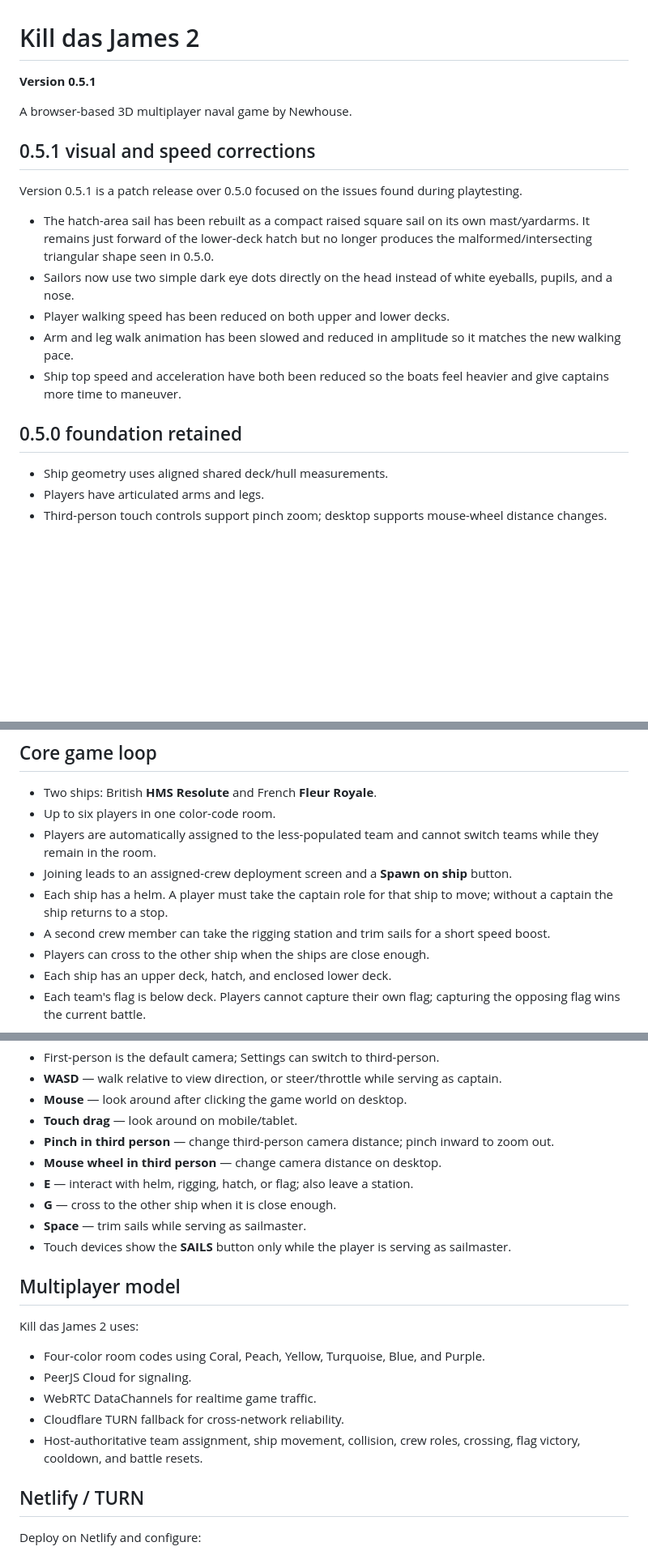
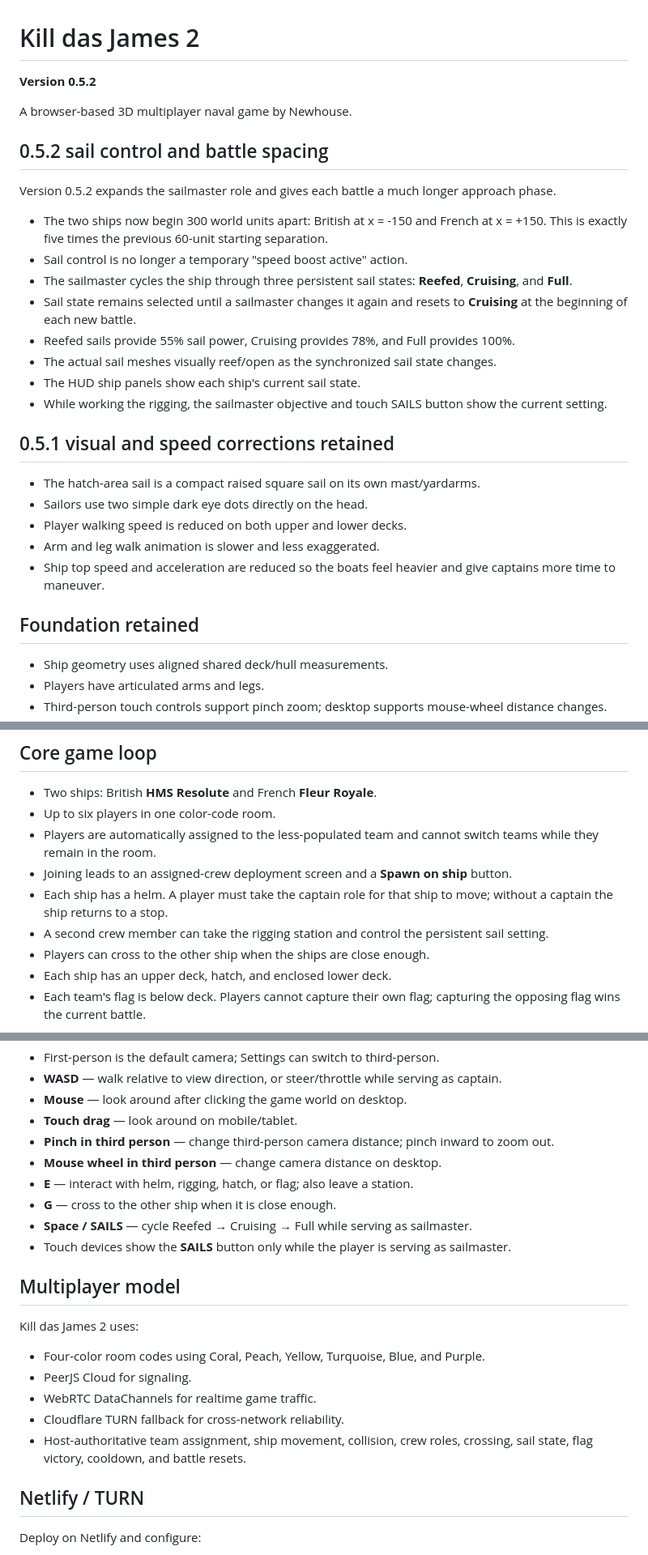
Before and after one commit to newhousegroup/kdj2, a Markdown page: README.md, 3 parts joined by grey strips. Shown at 81% size. GitHub-like rendering; blank space fills up the shorter version.

Commit message:
Document Kill das James 2 0.5.2

```diff
--- a/README.md
+++ b/README.md
@@ -1,20 +1,31 @@
 # Kill das James 2
 
-**Version 0.5.1**
+**Version 0.5.2**
 
 A browser-based 3D multiplayer naval game by Newhouse.
 
-## 0.5.1 visual and speed corrections
+## 0.5.2 sail control and battle spacing
 
-Version 0.5.1 is a patch release over 0.5.0 focused on the issues found during playtesting.
+Version 0.5.2 expands the sailmaster role and gives each battle a much longer approach phase.
 
-- The hatch-area sail has been rebuilt as a compact raised square sail on its own mast/yardarms. It remains just forward of the lower-deck hatch but no longer produces the malformed/intersecting triangular shape seen in 0.5.0.
-- Sailors now use two simple dark eye dots directly on the head instead of white eyeballs, pupils, and a nose.
-- Player walking speed has been reduced on both upper and lower decks.
-- Arm and leg walk animation has been slowed and reduced in amplitude so it matches the new walking pace.
-- Ship top speed and acceleration have both been reduced so the boats feel heavier and give captains more time to maneuver.
+- The two ships now begin 300 world units apart: British at x = -150 and French at x = +150. This is exactly five times the previous 60-unit starting separation.
+- Sail control is no longer a temporary "speed boost active" action.
+- The sailmaster cycles the ship through three persistent sail states: **Reefed**, **Cruising**, and **Full**.
+- Sail state remains selected until a sailmaster changes it again and resets to **Cruising** at the beginning of each new battle.
+- Reefed sails provide 55% sail power, Cruising provides 78%, and Full provides 100%.
+- The actual sail meshes visually reef/open as the synchronized sail state changes.
+- The HUD ship panels show each ship's current sail state.
+- While working the rigging, the sailmaster objective and touch SAILS button show the current setting.
 
-## 0.5.0 foundation retained
+## 0.5.1 visual and speed corrections retained
+
+- The hatch-area sail is a compact raised square sail on its own mast/yardarms.
+- Sailors use two simple dark eye dots directly on the head.
+- Player walking speed is reduced on both upper and lower decks.
+- Arm and leg walk animation is slower and less exaggerated.
+- Ship top speed and acceleration are reduced so the boats feel heavier and give captains more time to maneuver.
+
+## Foundation retained
 
 - Ship geometry uses aligned shared deck/hull measurements.
 - Players have articulated arms and legs.
@@ -29,7 +40,7 @@ Version 0.5.1 is a patch release over 0.5.0 focused on the issues found during p
 - Players are automatically assigned to the less-populated team and cannot switch teams while they remain in the room.
 - Joining leads to an assigned-crew deployment screen and a **Spawn on ship** button.
 - Each ship has a helm. A player must take the captain role for that ship to move; without a captain the ship returns to a stop.
-- A second crew member can take the rigging station and trim sails for a short speed boost.
+- A second crew member can take the rigging station and control the persistent sail setting.
 - Players can cross to the other ship when the ships are close enough.
 - Each ship has an upper deck, hatch, and enclosed lower deck.
 - Each team's flag is below deck. Players cannot capture their own flag; capturing the opposing flag wins the current battle.
@@ -44,7 +55,7 @@ Version 0.5.1 is a patch release over 0.5.0 focused on the issues found during p
 - **Mouse wheel in third person** — change camera distance on desktop.
 - **E** — interact with helm, rigging, hatch, or flag; also leave a station.
 - **G** — cross to the other ship when it is close enough.
-- **Space** — trim sails while serving as sailmaster.
+- **Space / SAILS** — cycle Reefed → Cruising → Full while serving as sailmaster.
 - Touch devices show the **SAILS** button only while the player is serving as sailmaster.
 
 ## Multiplayer model
@@ -55,7 +66,7 @@ Kill das James 2 uses:
 - PeerJS Cloud for signaling.
 - WebRTC DataChannels for realtime game traffic.
 - Cloudflare TURN fallback for cross-network reliability.
-- Host-authoritative team assignment, ship movement, collision, crew roles, crossing, flag victory, cooldown, and battle resets.
+- Host-authoritative team assignment, ship movement, collision, crew roles, crossing, sail state, flag victory, cooldown, and battle resets.
 
 ## Netlify / TURN
 
```
